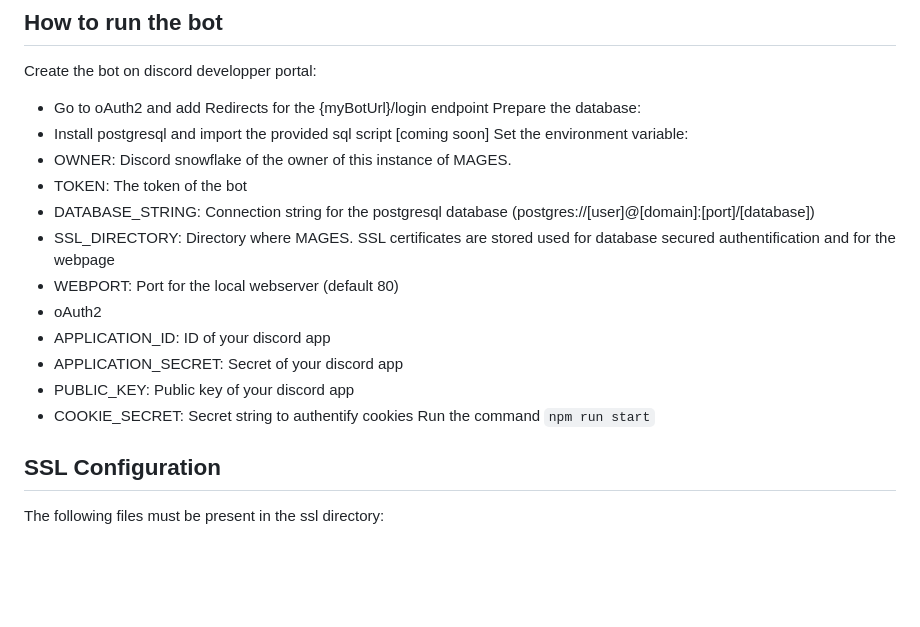
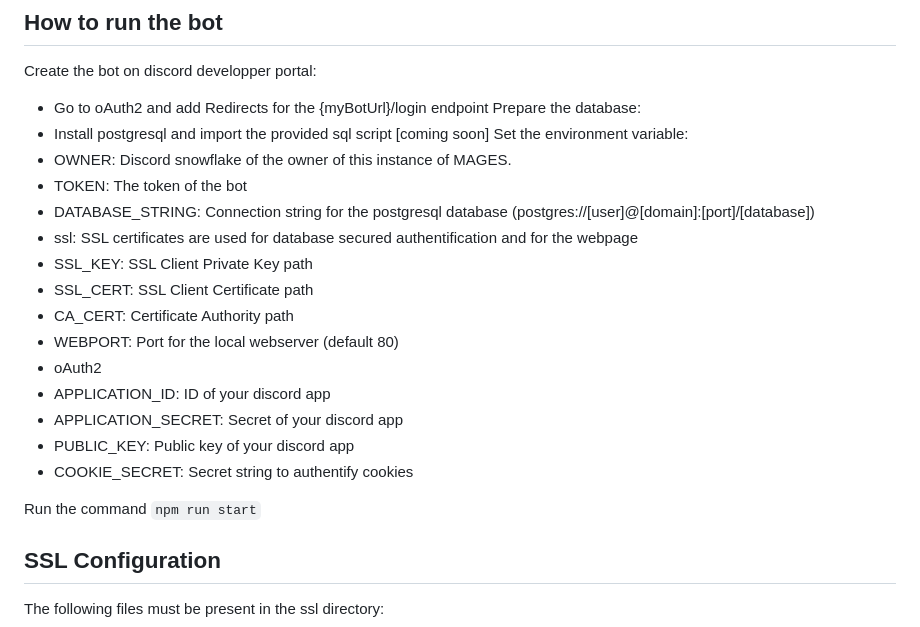
Before and after one commit to Noiregya/mages-bot, a Markdown page: README.md, the part around the change. Rendered like a GitHub page; blank space fills up the shorter version.

Commit message:
README updated for certificate

```diff
--- a/README.md
+++ b/README.md
@@ -40,13 +40,17 @@ Set the environment variable:
 * OWNER: Discord snowflake of the owner of this instance of MAGES.
 * TOKEN: The token of the bot
 * DATABASE_STRING: Connection string for the postgresql database (postgres://\[user\]@\[domain\]:\[port\]/\[database\])
-* SSL_DIRECTORY: Directory where MAGES. SSL certificates are stored used for database secured authentification and for the webpage
+* ssl: SSL certificates are used for database secured authentification and for the webpage
+ * SSL_KEY: SSL Client Private Key path
+ * SSL_CERT: SSL Client Certificate path
+ * CA_CERT: Certificate Authority path
 * WEBPORT: Port for the local webserver (default 80)
 * oAuth2
  * APPLICATION_ID: ID of your discord app
  * APPLICATION_SECRET: Secret of your discord app
  * PUBLIC_KEY: Public key of your discord app
 * COOKIE_SECRET: Secret string to authentify cookies
+
 Run the command `npm run start`
 
 ## SSL Configuration
```
